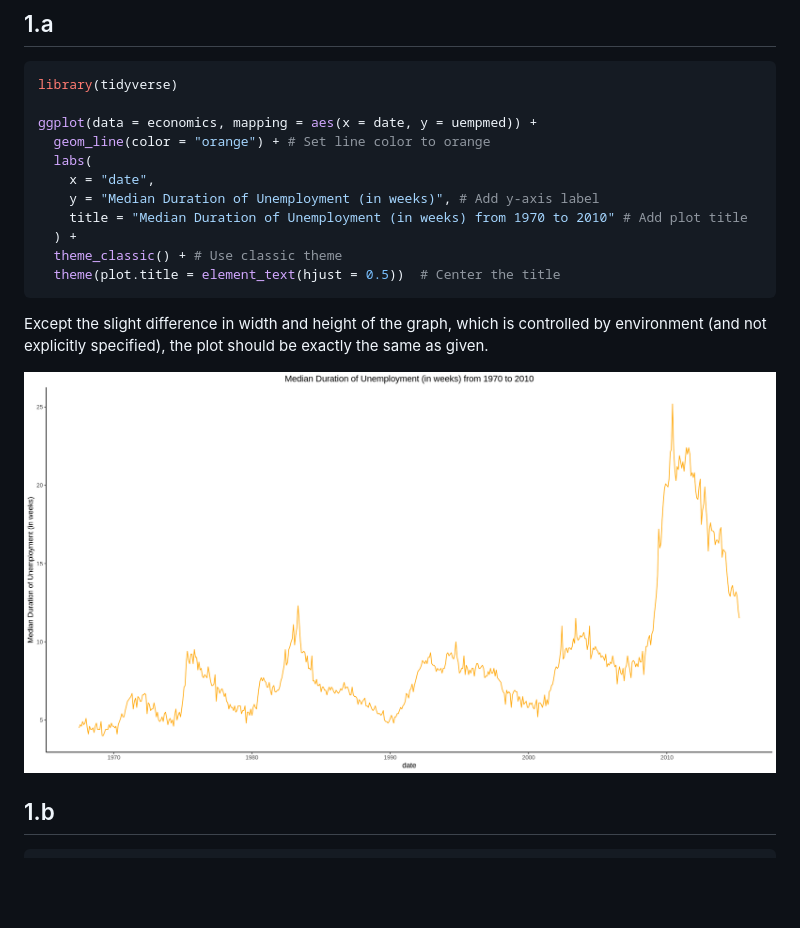
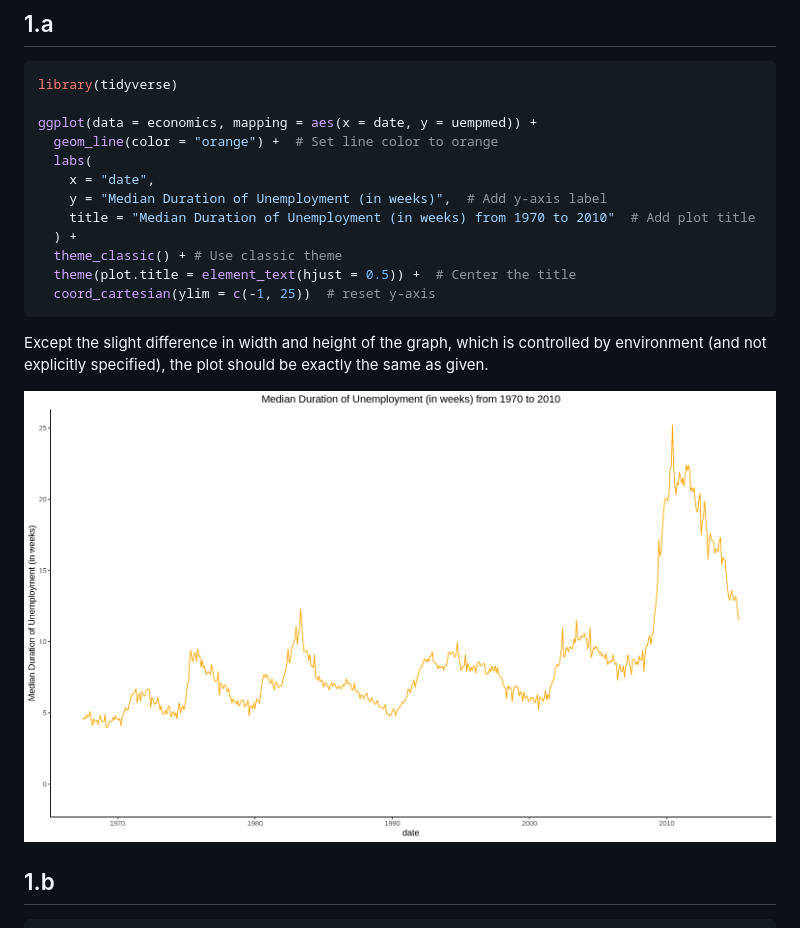
Before and after one commit to BolunHan/AE6106, a Markdown page: assignment_1/assignment_1.md, the part around the change. GitHub-like rendering; blank space fills up the shorter version.

````diff
--- a/assignment_1/assignment_1.md
+++ b/assignment_1/assignment_1.md
@@ -6,19 +6,20 @@
 library(tidyverse)
 
 ggplot(data = economics, mapping = aes(x = date, y = uempmed)) +
-  geom_line(color = "orange") + # Set line color to orange
+  geom_line(color = "orange") +  # Set line color to orange
   labs(
     x = "date",
-    y = "Median Duration of Unemployment (in weeks)", # Add y-axis label
-    title = "Median Duration of Unemployment (in weeks) from 1970 to 2010" # Add plot title
+    y = "Median Duration of Unemployment (in weeks)",  # Add y-axis label
+    title = "Median Duration of Unemployment (in weeks) from 1970 to 2010"  # Add plot title
   ) +
   theme_classic() + # Use classic theme
-  theme(plot.title = element_text(hjust = 0.5))  # Center the title
+  theme(plot.title = element_text(hjust = 0.5)) +  # Center the title
+  coord_cartesian(ylim = c(-1, 25))  # reset y-axis
 ```
 
 Except the slight difference in width and height of the graph, which is controlled by environment (and not explicitly specified), the plot should be exactly the same as given.
 
-![1500x800](1.a.png)
+![Alt text](1.a1.png)
 
 ## 1.b
 
````
